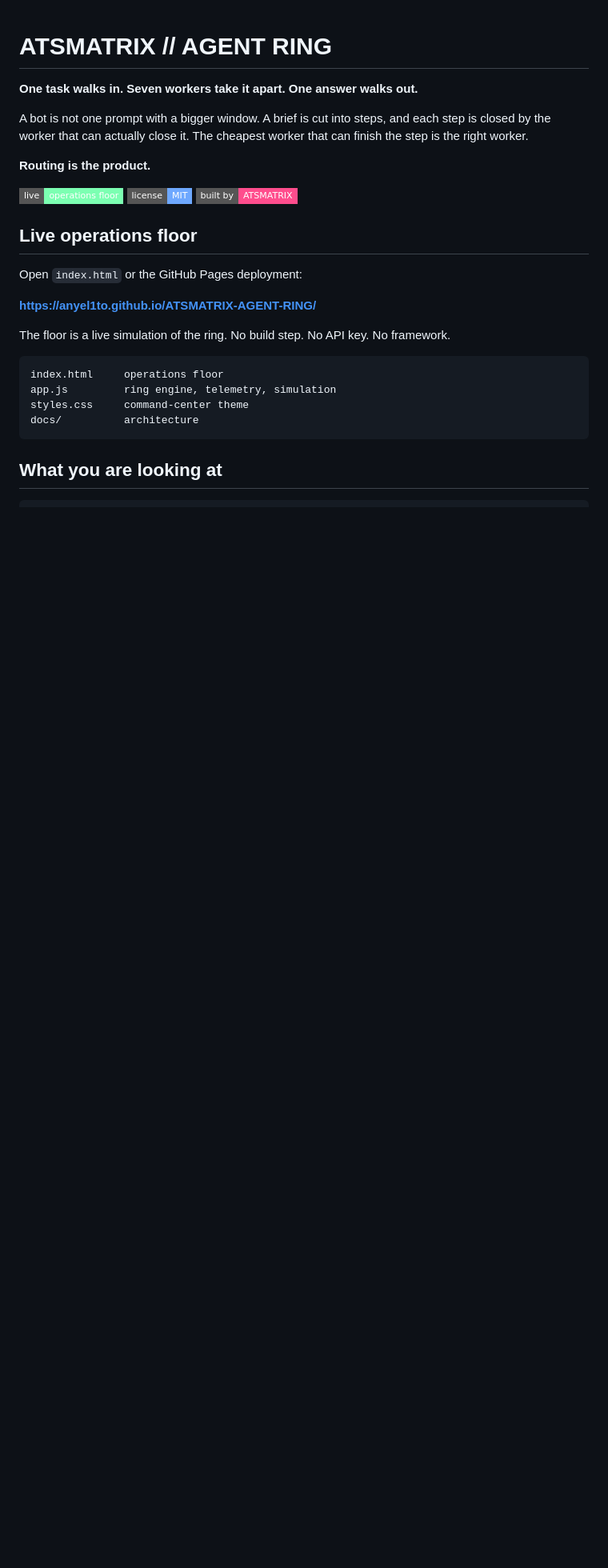
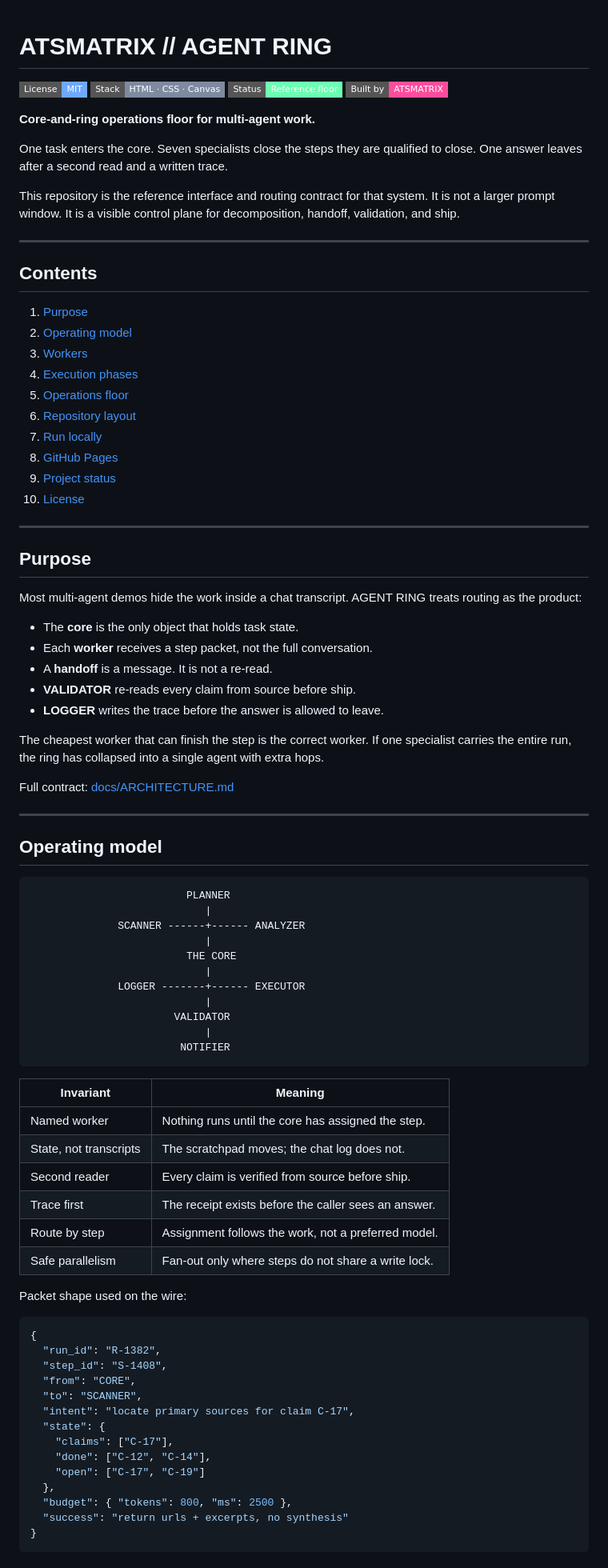
Before and after one commit to anyel1to/ATSMATRIX-AGENT-RING, a Markdown page: README.md, the part around one of its changes. Shown at 80% size. Rendered like a GitHub page; badges without logos; blank space fills up the shorter version.

Commit message:
docs: rewrite README as professional project brief

````diff
--- a/README.md
+++ b/README.md
@@ -1,28 +1,90 @@
 # ATSMATRIX // AGENT RING
 
-**One task walks in. Seven workers take it apart. One answer walks out.**
+[![License: MIT](https://img.shields.io/badge/License-MIT-6ea8ff?style=flat-square)](LICENSE)
+[![Stack](https://img.shields.io/badge/Stack-HTML%20%C2%B7%20CSS%20%C2%B7%20Canvas-7d8aa0?style=flat-square)](#repository-layout)
+[![Status](https://img.shields.io/badge/Status-Reference%20floor-6cffb2?style=flat-square)](#project-status)
+[![ATSMATRIX](https://img.shields.io/badge/Built%20by-ATSMATRIX-ff4d9d?style=flat-square)](https://atsmatrix.com)
 
-A bot is not one prompt with a bigger window. A brief is cut into steps, and each step is closed by the worker that can actually close it. The cheapest worker that can finish the step is the right worker.
+**Core-and-ring operations floor for multi-agent work.**
 
-**Routing is the product.**
+One task enters the core. Seven specialists close the steps they are qualified to close. One answer leaves after a second read and a written trace.
 
-[![Live floor](https://img.shields.io/badge/live-operations%20floor-7cffb2?style=flat-square)](https://anyel1to.github.io/ATSMATRIX-AGENT-RING/)
-[![License](https://img.shields.io/badge/license-MIT-6ea8ff?style=flat-square)](LICENSE)
-[![ATSMATRIX](https://img.shields.io/badge/built%20by-ATSMATRIX-ff4d8d?style=flat-square)](https://atsmatrix.com)
+This repository is the reference interface and routing contract for that system. It is not a larger prompt window. It is a visible control plane for decomposition, handoff, validation, and ship.
 
-## Live operations floor
+---
 
-Open `index.html` or the GitHub Pages deployment:
+## Contents
 
-**https://anyel1to.github.io/ATSMATRIX-AGENT-RING/**
+1. [Purpose](#purpose)
+2. [Operating model](#operating-model)
+3. [Workers](#workers)
+4. [Execution phases](#execution-phases)
+5. [Operations floor](#operations-floor)
+6. [Repository layout](#repository-layout)
+7. [Run locally](#run-locally)
+8. [GitHub Pages](#github-pages)
+9. [Project status](#project-status)
+10. [License](#license)
 
-The floor is a live simulation of the ring. No build step. No API key. No framework.
+---
+
+## Purpose
+
+Most multi-agent demos hide the work inside a chat transcript. AGENT RING treats routing as the product:
+
+- The **core** is the only object that holds task state.
+- Each **worker** receives a step packet, not the full conversation.
+- A **handoff** is a message. It is not a re-read.
+- **VALIDATOR** re-reads every claim from source before ship.
+- **LOGGER** writes the trace before the answer is allowed to leave.
+
+The cheapest worker that can finish the step is the correct worker. If one specialist carries the entire run, the ring has collapsed into a single agent with extra hops.
+
+Full contract: [docs/ARCHITECTURE.md](docs/ARCHITECTURE.md)
+
+---
+
+## Operating model
 
 ```
-index.html     operations floor
-app.js         ring engine, telemetry, simulation
-styles.css     command-center theme
-docs/          architecture
+                         PLANNER
+                            |
+              SCANNER ------+------ ANALYZER
+                            |
+                         THE CORE
+                            |
+              LOGGER -------+------ EXECUTOR
+                            |
+                       VALIDATOR
+                            |
+                        NOTIFIER
 ```
 
-## What you are looking at
+| Invariant | Meaning |
+| --- | --- |
+| Named worker | Nothing runs until the core has assigned the step. |
+| State, not transcripts | The scratchpad moves; the chat log does not. |
+| Second reader | Every claim is verified from source before ship. |
+| Trace first | The receipt exists before the caller sees an answer. |
+| Route by step | Assignment follows the work, not a preferred model. |
+| Safe parallelism | Fan-out only where steps do not share a write lock. |
+
+Packet shape used on the wire:
+
+```json
+{
+  "run_id": "R-1382",
+  "step_id": "S-1408",
+  "from": "CORE",
+  "to": "SCANNER",
+  "intent": "locate primary sources for claim C-17",
+  "state": {
+    "claims": ["C-17"],
+    "done": ["C-12", "C-14"],
+    "open": ["C-17", "C-19"]
+  },
+  "budget": { "tokens": 800, "ms": 2500 },
+  "success": "return urls + excerpts, no synthesis"
+}
+```
+
````
Also changed, not shown: other parts of README.md (+95 -61 lines).
